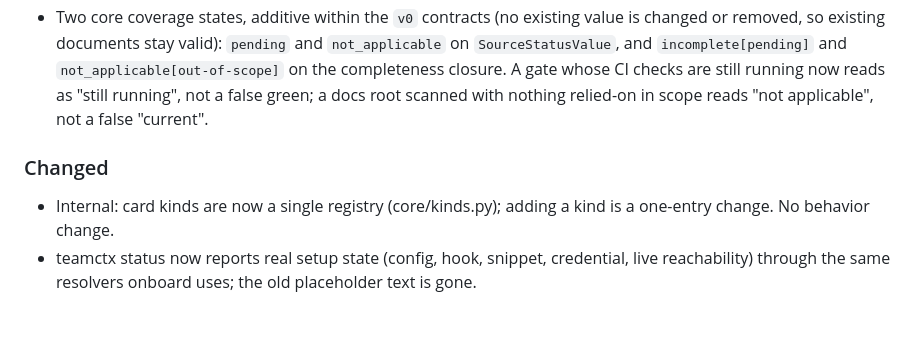
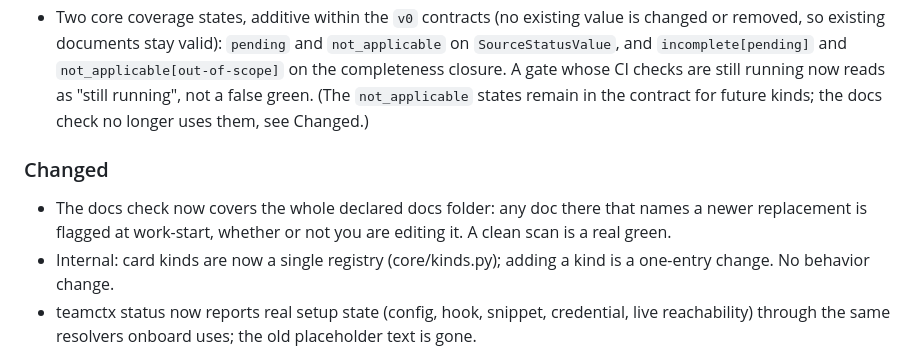
Before and after one commit to teamctx/teamctx, a Markdown page: CHANGELOG.md, the part around the change. Rendered like a GitHub page; blank space fills up the shorter version.

Commit message:
docs(changelog): docs relied-on semantics

```diff
--- a/CHANGELOG.md
+++ b/CHANGELOG.md
@@ -23,11 +23,12 @@ may change while the product is hardened.
   removed, so existing documents stay valid): `pending` and `not_applicable` on
   `SourceStatusValue`, and `incomplete[pending]` and `not_applicable[out-of-scope]` on the
   completeness closure. A gate whose CI checks are still running now reads as "still running",
-  not a false green; a docs root scanned with nothing relied-on in scope reads "not applicable",
-  not a false "current".
+  not a false green. (The `not_applicable` states remain in the contract for future kinds; the
+  docs check no longer uses them, see Changed.)
 
 ### Changed
 
+- The docs check now covers the whole declared docs folder: any doc there that names a newer replacement is flagged at work-start, whether or not you are editing it. A clean scan is a real green.
 - Internal: card kinds are now a single registry (core/kinds.py); adding a kind is a one-entry change. No behavior change.
 - teamctx status now reports real setup state (config, hook, snippet, credential, live reachability) through the same resolvers onboard uses; the old placeholder text is gone.
 - The GitHub PR connector no longer builds display cards; collision cards derive in the core, so their copy has exactly one home.
```
